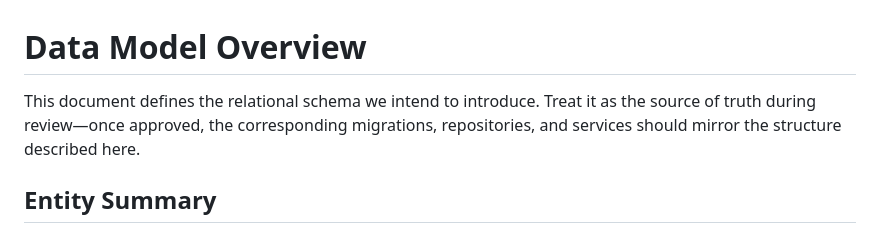
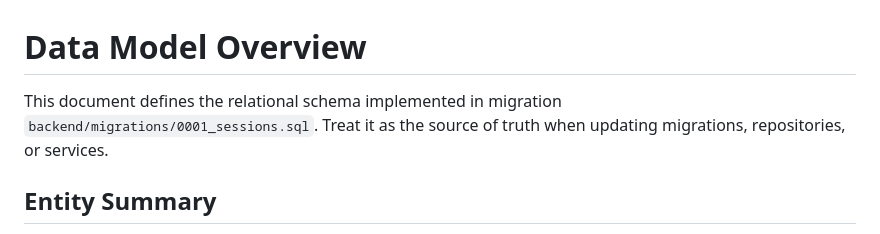
Before and after one commit to JoshuaDelosSantos/real-time-in-class-engagement-app, a Markdown page: docs/data-model.md, the part around the change. Rendered like a GitHub page.

Commit message:
Update data-model.md to specify the implemented relational schema

```diff
--- a/docs/data-model.md
+++ b/docs/data-model.md
@@ -1,6 +1,6 @@
 # Data Model Overview
 
-This document defines the relational schema we intend to introduce. Treat it as the source of truth during review—once approved, the corresponding migrations, repositories, and services should mirror the structure described here.
+This document defines the relational schema implemented in migration `backend/migrations/0001_sessions.sql`. Treat it as the source of truth when updating migrations, repositories, or services.
 
 ## Entity Summary
 
```
